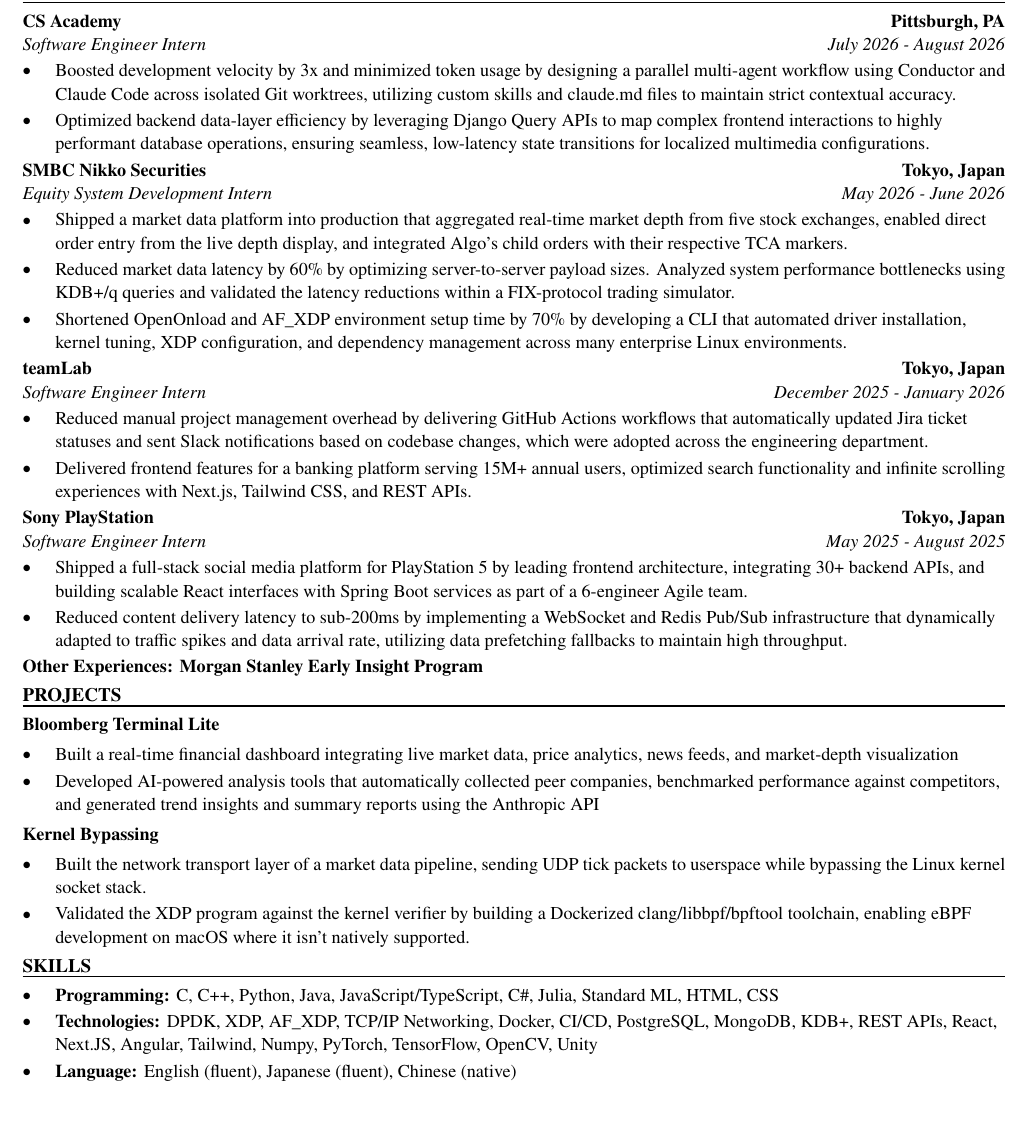
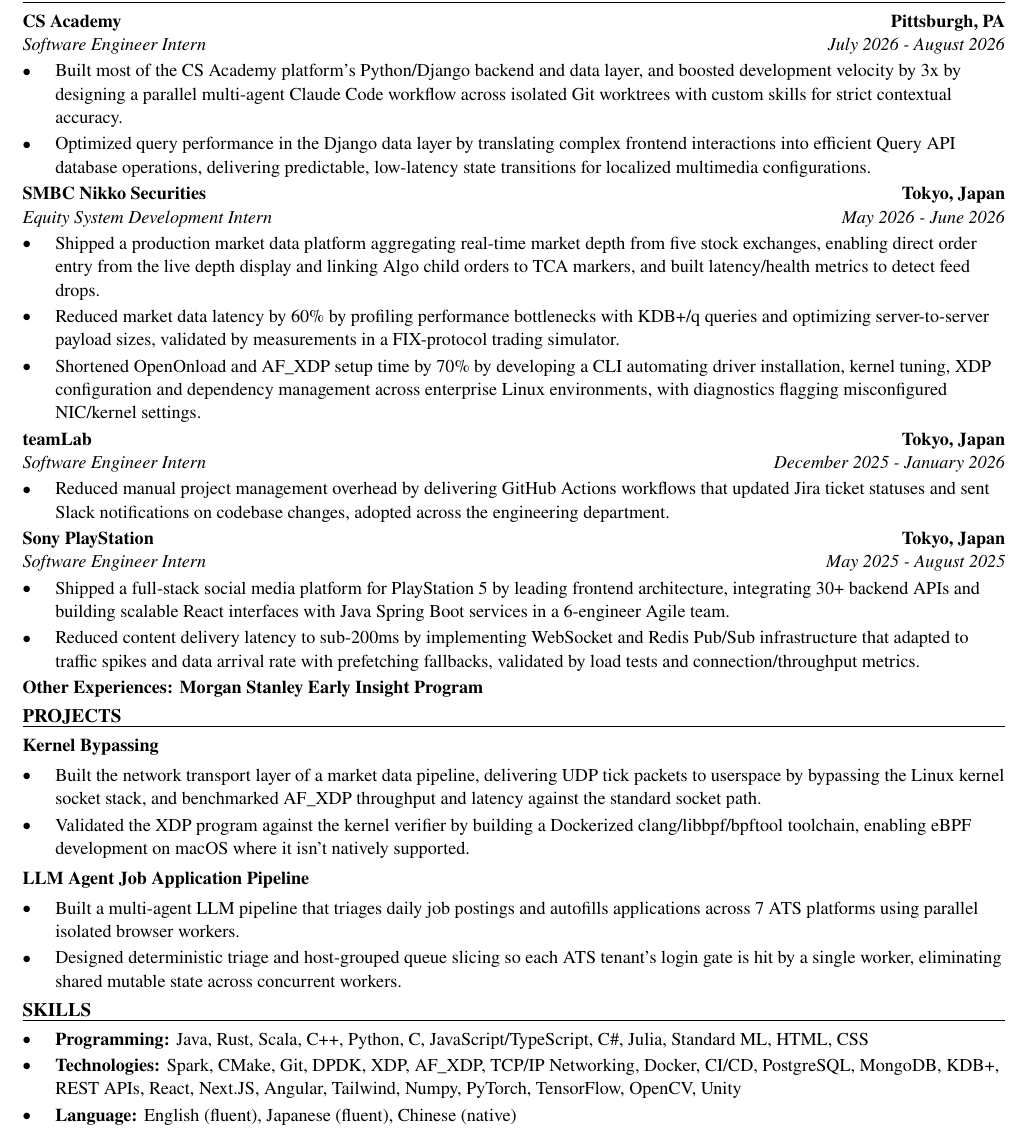
Before and after one commit to xinyichan04/resume, a LaTeX CV (resume.tex, which reads skills.tex): part of the page, cut so that both start at the same text, the shorter picture padded with empty space. Compiled offline with pdfLaTeX.

Commit message:
Tailor for Palantir: Software Engineer Intern, Query Engines (ATS score 47.2 -> 100.0)

```diff
--- a/resume.tex
+++ b/resume.tex
@@ -52,41 +52,40 @@
 \section*{WORK EXPERIENCE}
 \entry{CS Academy}{Pittsburgh, PA}{Software Engineer Intern}{July 2026 - August 2026}
 \begin{itemize}
-  \item Boosted development velocity by 3x and minimized token usage by designing a parallel multi-agent workflow using Conductor and Claude Code across isolated Git worktrees, utilizing custom skills and claude.md files to maintain strict contextual accuracy.
-  \item Optimized backend data-layer efficiency by leveraging Django Query APIs to map complex frontend interactions to highly performant database operations, ensuring seamless, low-latency state transitions for localized multimedia configurations.
+  \item Built most of the CS Academy platform's Python/Django backend and data layer, and boosted development velocity by 3x by designing a parallel multi-agent Claude Code workflow across isolated Git worktrees with custom skills for strict contextual accuracy.
+  \item Optimized query performance in the Django data layer by translating complex frontend interactions into efficient Query API database operations, delivering predictable, low-latency state transitions for localized multimedia configurations.
 \end{itemize}
 
 \entry{SMBC Nikko Securities}{Tokyo, Japan}{Equity System Development Intern}{May 2026 - June 2026}
 \begin{itemize}
-  \item Shipped a market data platform into production that aggregated real-time market depth from five stock exchanges, enabled direct order entry from the live depth display, and integrated Algo's child orders with their respective TCA markers.
-  \item Reduced market data latency by 60\% by optimizing server-to-server payload sizes. Analyzed system performance bottlenecks using KDB+/q queries and validated the latency reductions within a FIX-protocol trading simulator.
-  \item Shortened OpenOnload and AF\_XDP environment setup time by 70\% by developing a CLI that automated driver installation, kernel tuning, XDP configuration, and dependency management across many enterprise Linux environments.
+  \item Shipped a production market data platform aggregating real-time market depth from five stock exchanges, enabling direct order entry from the live depth display and linking Algo child orders to TCA markers, and built latency/health metrics to detect feed drops.
+  \item Reduced market data latency by 60\% by profiling performance bottlenecks with KDB+/q queries and optimizing server-to-server payload sizes, validated by measurements in a FIX-protocol trading simulator.
+  \item Shortened OpenOnload and AF\_XDP setup time by 70\% by developing a CLI automating driver installation, kernel tuning, XDP configuration and dependency management across enterprise Linux environments, with diagnostics flagging misconfigured NIC/kernel settings.
 \end{itemize}
 
 \entry{teamLab}{Tokyo, Japan}{Software Engineer Intern}{December 2025 - January 2026}
 \begin{itemize}
-  \item Reduced manual project management overhead by delivering GitHub Actions workflows that automatically updated Jira ticket statuses and sent Slack notifications based on codebase changes, which were adopted across the engineering department.
-  \item Delivered frontend features for a banking platform serving 15M+ annual users, optimized search functionality and infinite scrolling experiences with Next.js, Tailwind CSS, and REST APIs.
+  \item Reduced manual project management overhead by delivering GitHub Actions workflows that updated Jira ticket statuses and sent Slack notifications on codebase changes, adopted across the engineering department.
 \end{itemize}
 
 \entry{Sony PlayStation}{Tokyo, Japan}{Software Engineer Intern}{May 2025 - August 2025}
 \begin{itemize}
-  \item Shipped a full-stack social media platform for PlayStation 5 by leading frontend architecture, integrating 30+ backend APIs, and building scalable React interfaces with Spring Boot services as part of a 6-engineer Agile team.
-  \item Reduced content delivery latency to sub-200ms by implementing a WebSocket and Redis Pub/Sub infrastructure that dynamically adapted to traffic spikes and data arrival rate, utilizing data prefetching fallbacks to maintain high throughput.
+  \item Shipped a full-stack social media platform for PlayStation 5 by leading frontend architecture, integrating 30+ backend APIs and building scalable React interfaces with Java Spring Boot services in a 6-engineer Agile team.
+  \item Reduced content delivery latency to sub-200ms by implementing WebSocket and Redis Pub/Sub infrastructure that adapted to traffic spikes and data arrival rate with prefetching fallbacks, validated by load tests and connection/throughput metrics.
 \end{itemize}
 \textbf{Other Experiences: Morgan Stanley Early Insight Program}
 
 \section*{PROJECTS}
-\textbf{Bloomberg Terminal Lite}\par\vspace{2pt}
+\textbf{Kernel Bypassing}\par\vspace{2pt}
 \begin{itemize}
-  \item Built a real-time financial dashboard integrating live market data, price analytics, news feeds, and market-depth visualization
-  \item Developed AI-powered analysis tools that automatically collected peer companies, benchmarked performance against competitors, and generated trend insights and summary reports using the Anthropic API
+  \item Built the network transport layer of a market data pipeline, delivering UDP tick packets to userspace by bypassing the Linux kernel socket stack, and benchmarked AF\_XDP throughput and latency against the standard socket path.
+  \item Validated the XDP program against the kernel verifier by building a Dockerized clang/libbpf/bpftool toolchain, enabling eBPF development on macOS where it isn't natively supported.
 \end{itemize}
 \vspace{2pt}
-\textbf{Kernel Bypassing}\par\vspace{2pt}
+\textbf{LLM Agent Job Application Pipeline}\par\vspace{2pt}
 \begin{itemize}
-  \item Built the network transport layer of a market data pipeline, sending UDP tick packets to userspace while bypassing the Linux kernel socket stack.
-  \item Validated the XDP program against the kernel verifier by building a Dockerized clang/libbpf/bpftool toolchain, enabling eBPF development on macOS where it isn't natively supported.
+  \item Built a multi-agent LLM pipeline that triages daily job postings and autofills applications across 7 ATS platforms using parallel isolated browser workers.
+  \item Designed deterministic triage and host-grouped queue slicing so each ATS tenant's login gate is hit by a single worker, eliminating shared mutable state across concurrent workers.
 \end{itemize}
 
 \input{skills.tex}
--- a/skills.tex
+++ b/skills.tex
@@ -1,7 +1,7 @@
 % SKILLS section: the ONLY part the tailoring system rewrites.
 \section*{SKILLS}
 \begin{itemize}
-  \item \textbf{Programming:} C, C++, Python, Java, JavaScript/TypeScript, C\#, Julia, Standard ML, HTML, CSS
-  \item \textbf{Technologies:} DPDK, XDP, AF\_XDP, TCP/IP Networking, Docker, CI/CD, PostgreSQL, MongoDB, KDB+, REST APIs, React, Next.JS, Angular, Tailwind, Numpy, PyTorch, TensorFlow, OpenCV, Unity
+  \item \textbf{Programming:} Java, Rust, Scala, C++, Python, C, JavaScript/TypeScript, C\#, Julia, Standard ML, HTML, CSS
+  \item \textbf{Technologies:} Spark, CMake, Git, DPDK, XDP, AF\_XDP, TCP/IP Networking, Docker, CI/CD, PostgreSQL, MongoDB, KDB+, REST APIs, React, Next.JS, Angular, Tailwind, Numpy, PyTorch, TensorFlow, OpenCV, Unity
   \item \textbf{Language:} English (fluent), Japanese (fluent), Chinese (native)
 \end{itemize}
```
